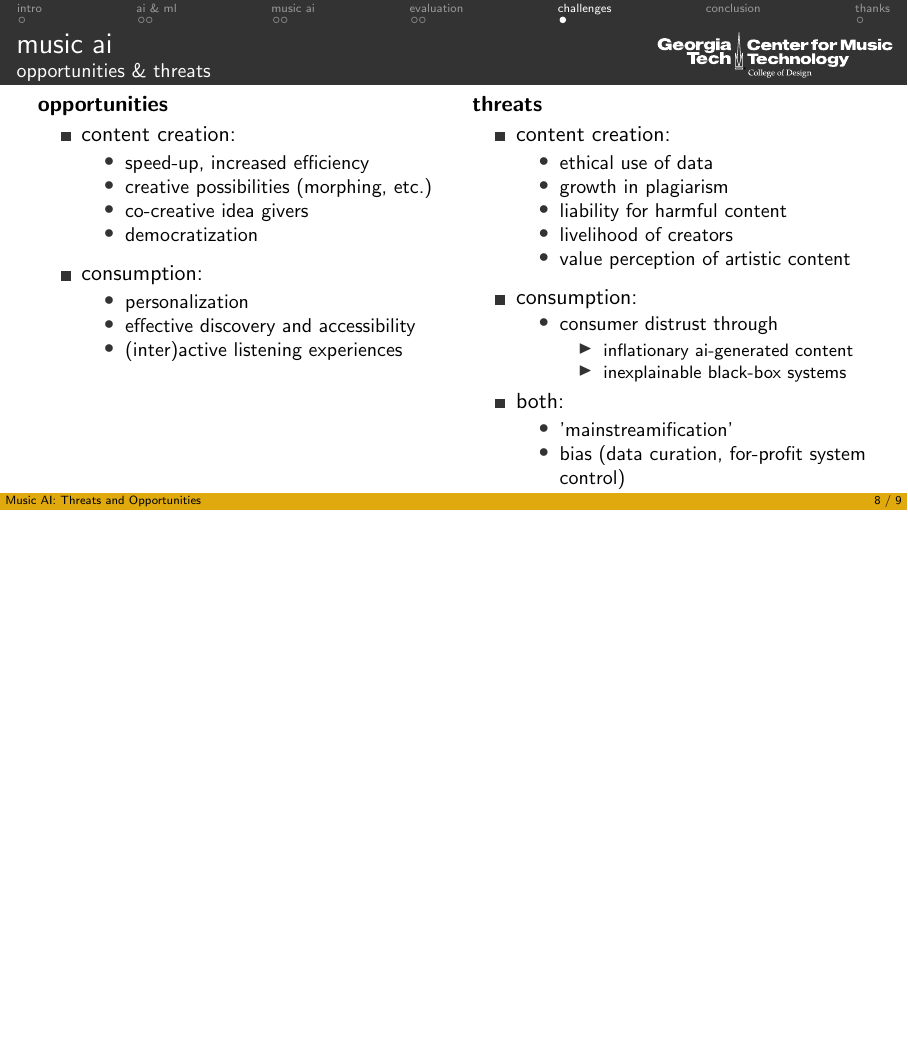
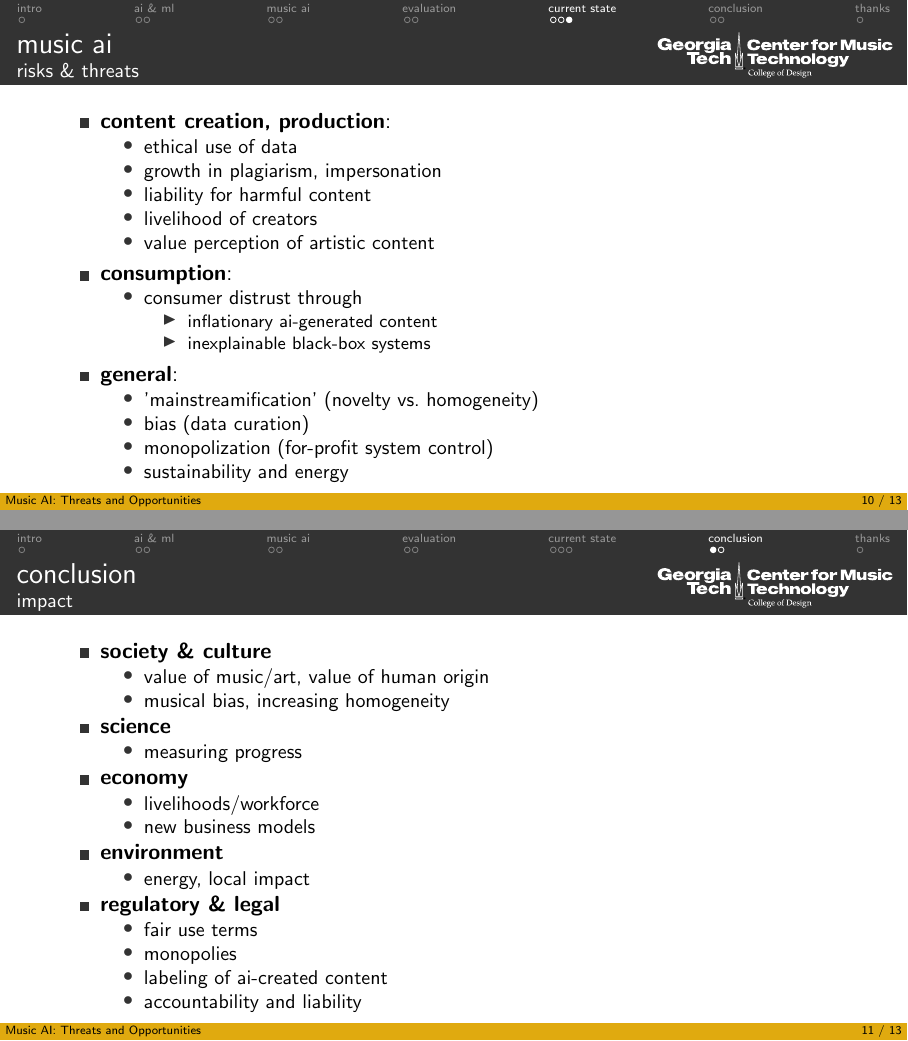
Before and after one commit to alexanderlerch/2025-Music-AI_Threats-and_Opportunities, LaTeX slides (2025-Music-AI_Threats-and_Opportunities.tex, which reads challenges.tex, conclusion.tex): page 18 of 19 before the commit and pages 21 and 22 of 24 after it, the two joined at a grey line, the shorter picture padded with empty space. Compiled offline with pdfLaTeX.

Commit message:
first complete draft

```diff
--- a/2025-Music-AI_Threats-and_Opportunities.tex
+++ b/2025-Music-AI_Threats-and_Opportunities.tex
@@ -22,7 +22,7 @@
     \section{evaluation}
         \input{eval}
 
-    \section[challenges]{challenges}
+    \section[current state]{challenges}
         \input{challenges}
 
     \section{conclusion}
--- a/challenges.tex
+++ b/challenges.tex
@@ -1,3 +12 @@
 
-\begin{frame}{music ai}{opportunities \& threats}
-    \vspace{-3mm}
@@ -4,10 +82,5 @@
     \begin{columns}
-    \column{.5\linewidth}{\textbf{opportunities}}
-
+    \column{.65\linewidth}
         \begin{itemize}
-            \item content creation:
+        \item \textbf{content creation, production}:
                 \begin{itemize}
-                    \item speed-up, increased efficiency
-                    \item creative possibilities (morphing, etc.)
-                    \item co-creative idea givers
-                    \item democratization
@@ -14,10 +91,9 @@
                 \end{itemize}
-            \smallskip
-            \item consumption:
+        \bigskip
+            \item \textbf{consumption}:
                 \begin{itemize}
                     \item personalization
                     \item effective discovery and accessibility
                     \item (inter)active listening experiences
                 \end{itemize}
         \end{itemize}
-    \column{.5\linewidth}{\visible<2->{\textbf{threats}}}
@@ -24,15 +111,16 @@
+\begin{frame}{music ai}{risks \& threats}
 
         \begin{itemize}
-            \item<2-> content creation:
+            \item \textbf{content creation, production}:
                 \begin{itemize}
                     \item ethical use of data
-                    \item growth in plagiarism
+                    \item growth in plagiarism, impersonation
                     \item liability for harmful content
                     \item livelihood of  creators
                     \item value perception of artistic content
                 \end{itemize}
             \smallskip
-            \item<2-> consumption:
+            \item<2-> \textbf{consumption}:
                 \begin{itemize}
                     \item consumer distrust through
                         \begin{itemize}
@@ -40,18 +128,15 @@
                             \item inexplainable black-box systems
                         \end{itemize}
                 \end{itemize}
-            \item<2-> both:
+            \smallskip
+            \item<3-> \textbf{general}:
                 \begin{itemize}
-                    \item 'mainstreamification'
-                    \item bias (data curation, for-profit system control)
+                    \item 'mainstreamification' (novelty vs.\ homogeneity)
+                    \item bias (data curation)
+                    \item monopolization (for-profit system control)
                     \item sustainability and energy
                 \end{itemize}
         \end{itemize}
-        %\vspace{20mm}
-        %\begin{figure}%
-            %\includegraphics[width=.8\columnwidth]{responsible-ai}%
-        %\end{figure}
-    \end{columns}
 \end{frame}
 
 
--- a/conclusion.tex
+++ b/conclusion.tex
@@ -1,4 +1,35 @@
-\begin{frame}{conclusion}{}
+
+\begin{frame}{conclusion}{impact}
+    \begin{itemize}
+        \item \textbf{society \& culture}
+            \begin{itemize}
+                \item value of music/art, value of human origin
+                \item musical bias, increasing homogeneity
+            \end{itemize}
+        \item \textbf{science}
+            \begin{itemize}
+                \item measuring progress
+            \end{itemize}
+        \item \textbf{economy}
+            \begin{itemize}
+                \item livelihoods/workforce
+                \item new business models
+            \end{itemize}
+        \item \textbf{environment}
+            \begin{itemize}
+                \item energy, local impact
+            \end{itemize}
+        \item \textbf{regulatory \& legal}
+                \begin{itemize}
+                    \item fair use terms
+                    \item monopolies
+                    \item labeling of ai-created content
+                    \item accountability and liability
+                \end{itemize}
+    \end{itemize}
+\end{frame}
+
+\begin{frame}{conclusion}{conclusion}
     \vspace{-7mm}
     \begin{columns}
     \column{.65\linewidth}
```
Also changed, not shown: eval.tex (+4 -7 lines), intro.tex (+1 -1 lines), music-coc.tex (+9 -18 lines), 2025-Music-AI_Threats-and_Opportunities.pdf, graph/ai_w_headphones.png (added), 2025-Music-AI_Threats-and_Opportunities.tex (2 more changed lines), challenges.tex (95 more changed lines), conclusion.tex (2 more changed lines).
